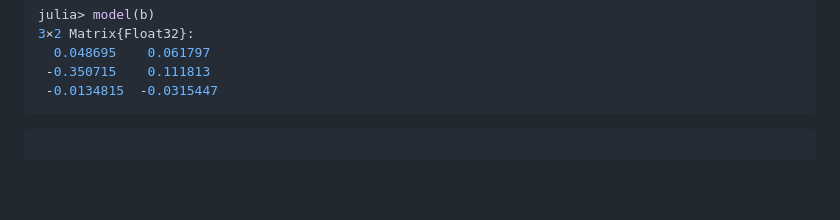
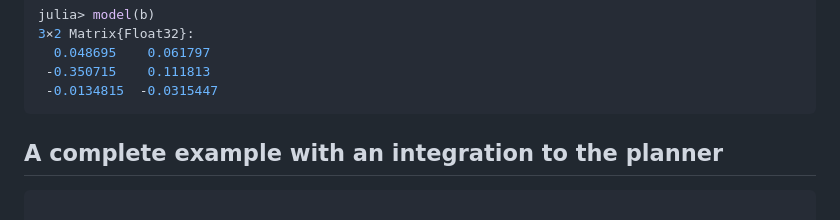
Before and after one commit to pevnak/NeuroPlanner.jl, a Markdown page: README.md, the part around the change. Rendered like a GitHub page; blank space fills up the shorter version.

````diff
--- a/README.md
+++ b/README.md
@@ -176,6 +176,8 @@ julia> model(b)
  -0.0134815  -0.0315447
 ```
 
+
+## A complete example with an integration to the planner
 ```julia
 
 ## Example
````
